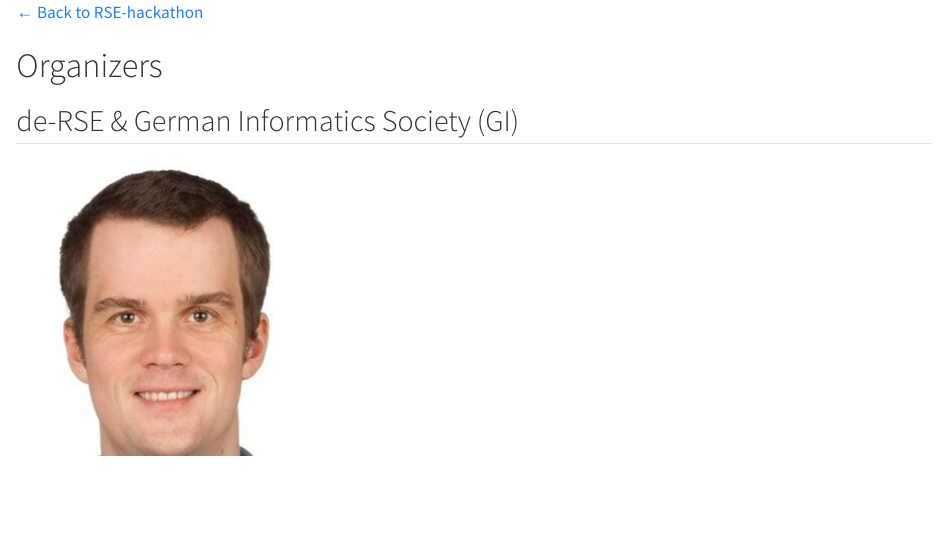
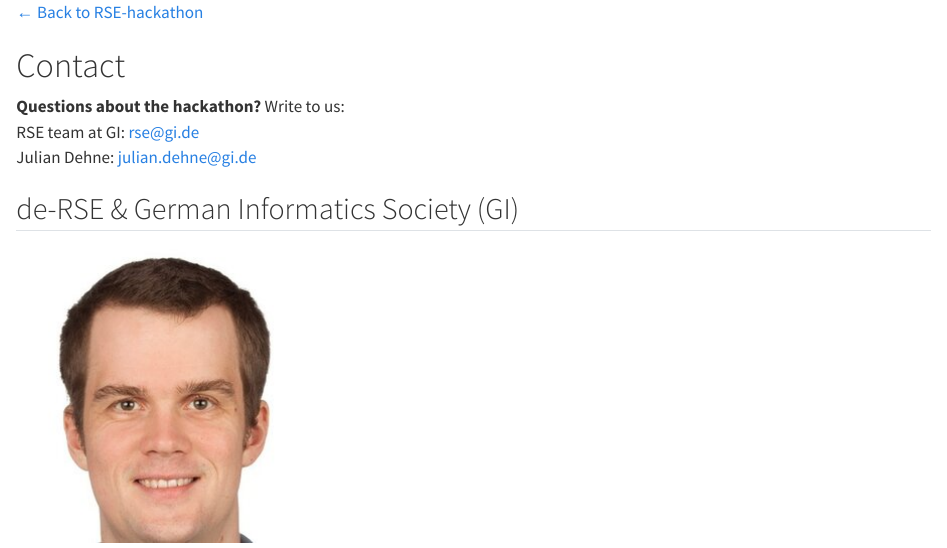
Before and after one commit to personalhel/RSE-hackathon, a Quarto document (contacts.qmd): the page in a window 1100 px wide, from its top. Rendered offline with R 4.5, knitr and Pandoc in place of Quarto, with nearby package versions.

Commit message:
Make contact page visible: Contact nav item, rse@gi.de and work email up top

```diff
--- a/contacts.qmd
+++ b/contacts.qmd
@@ -1,5 +1,5 @@
 ---
-pagetitle: "Contacts · RSE Learning Environment Hackathon 2026"
+pagetitle: "Contact · RSE Learning Environment Hackathon 2026"
 ---
 
 ::: {.hero}
@@ -7,10 +7,16 @@ pagetitle: "Contacts · RSE Learning Environment Hackathon 2026"
 ::: {.hero-top}
 [← Back to RSE-hackathon](index.html){.back-link}
 
-# Organizers
+# Contact
 :::
 
 ::: {.hero-body}
+::: {.contact-card}
+**Questions about the hackathon?** Write to us:\
+RSE team at GI: [rse@gi.de](mailto:rse@gi.de)\
+Julian Dehne: [julian.dehne@gi.de](mailto:julian.dehne@gi.de)
+:::
+
 ## de-RSE & German Informatics Society (GI)
 
 ::: {.contact-card .has-photo}
```
Also changed, not shown: nav.html.
